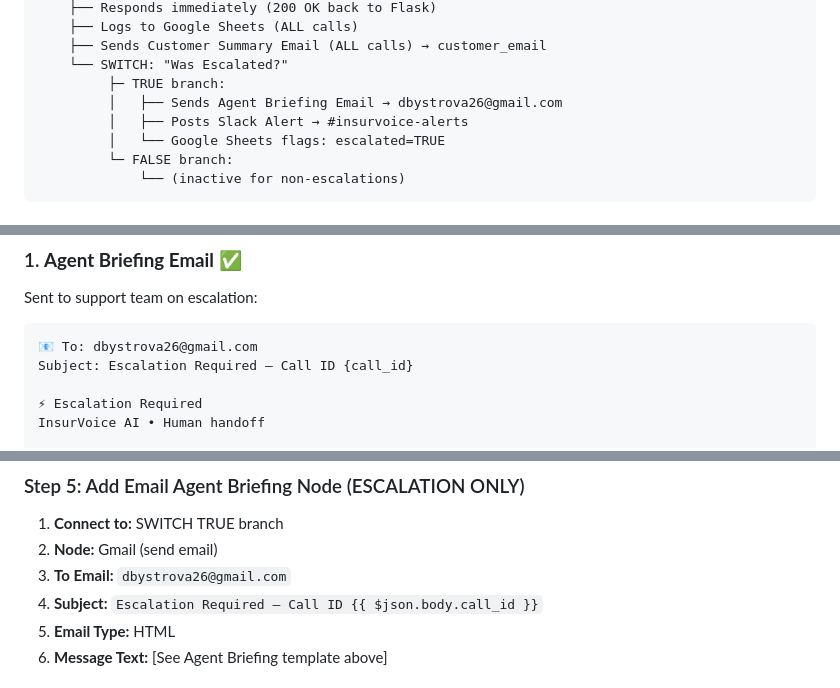
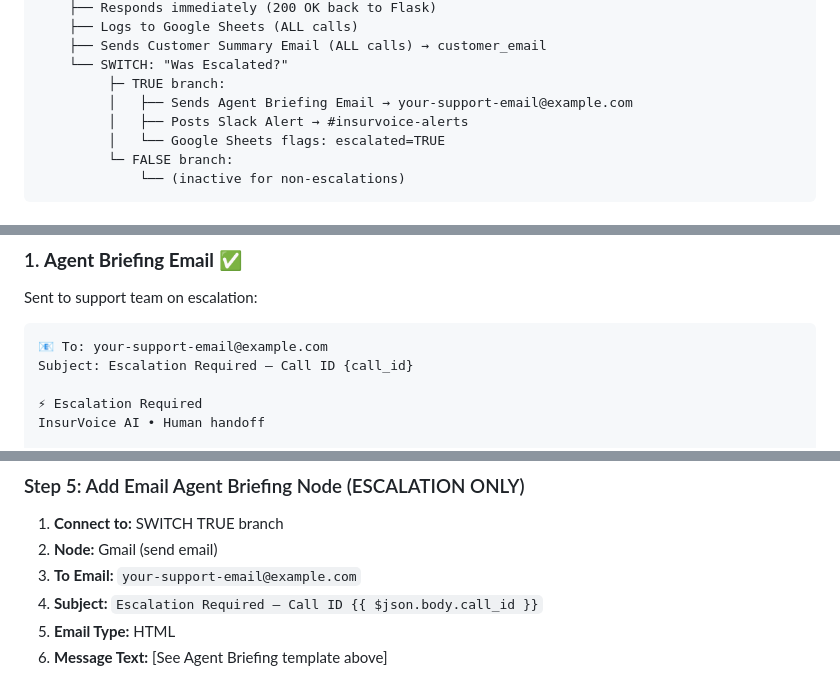
Before and after one commit to dbystrova26/insurvoice-ai, a Markdown page: README.md, 3 parts joined by grey strips. Drawn GitHub-style.

Commit message:
demo email anonymization

````diff
--- a/README.md
+++ b/README.md
@@ -84,7 +84,7 @@ n8n Webhook Trigger: "Call Ended Webhook"
     ├── Sends Customer Summary Email (ALL calls) → customer_email
     └── SWITCH: "Was Escalated?"
          ├─ TRUE branch:
-         │   ├── Sends Agent Briefing Email → dbystrova26@gmail.com
+         │   ├── Sends Agent Briefing Email → your-support-email@example.com
          │   ├── Posts Slack Alert → #insurvoice-alerts
          │   └── Google Sheets flags: escalated=TRUE
          └─ FALSE branch:
@@ -155,7 +155,7 @@ Condition: {{ $json.body.escalated }} is equal to true
 Sent to support team on escalation:
 
 ```
-📧 To: dbystrova26@gmail.com
+📧 To: your-support-email@example.com
 Subject: Escalation Required — Call ID {call_id}
 
 ⚡ Escalation Required
@@ -363,7 +369,7 @@ ALL calls logged to Google Sheet: `invoce-ai-data-log`
 
 1. **Connect to:** SWITCH TRUE branch
 2. **Node:** Gmail (send email)
-3. **To Email:** `dbystrova26@gmail.com`
+3. **To Email:** `your-support-email@example.com`
 4. **Subject:** `Escalation Required — Call ID {{ $json.body.call_id }}`
 5. **Email Type:** HTML
 6. **Message Text:** [See Agent Briefing template above]
````
Also changed, not shown: other parts of README.md (+8 -2 lines).
